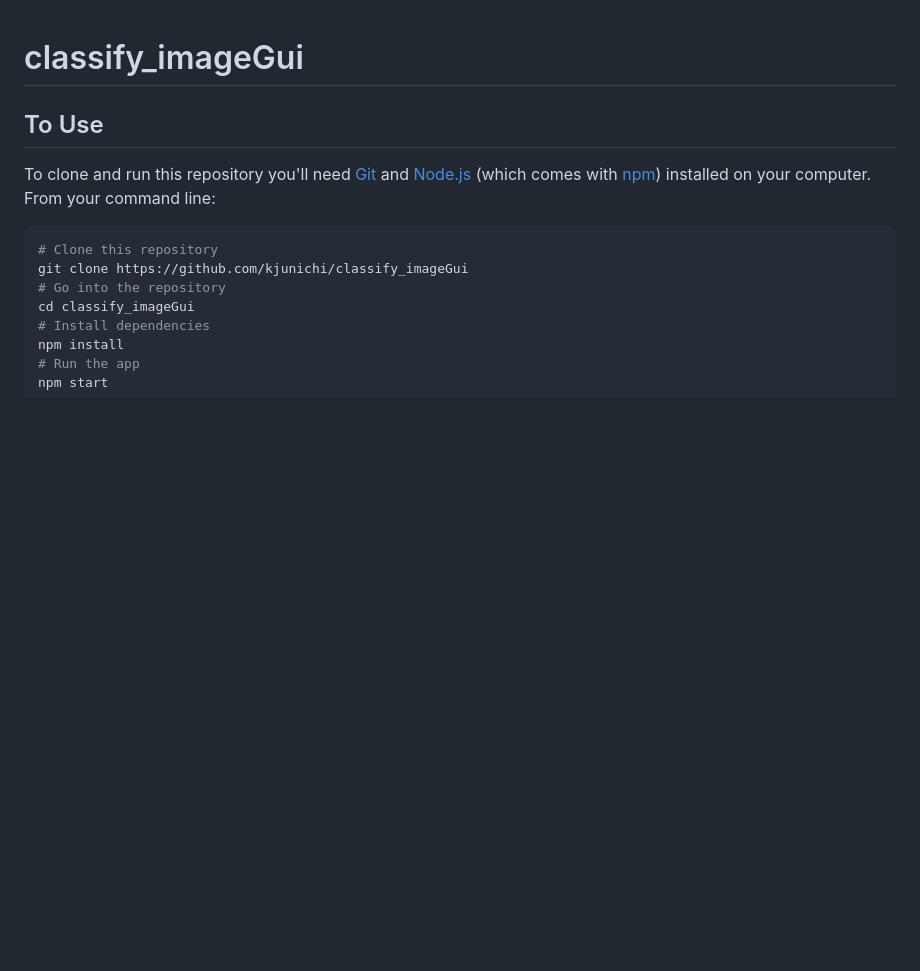
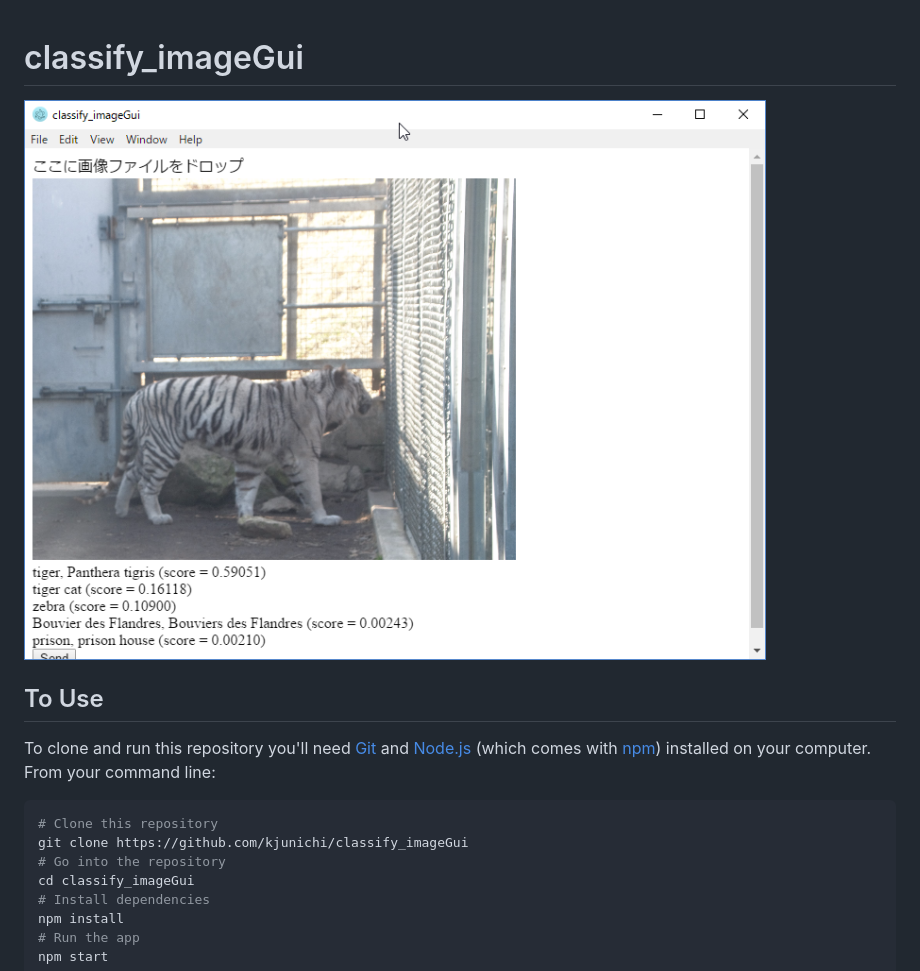
Before and after one commit to kjunichi/classify_imageGui, a Markdown page: README.md, the part around the change. Rendered like a GitHub page; pictures changed too: SnapCrab_classify_imageGui.png (added); blank space fills up the shorter version.

```diff
--- a/README.md
+++ b/README.md
@@ -1,4 +1,6 @@
 # classify_imageGui
+
+![img](./SnapCrab_classify_imageGui.png)
 
 ## To Use
 
```
